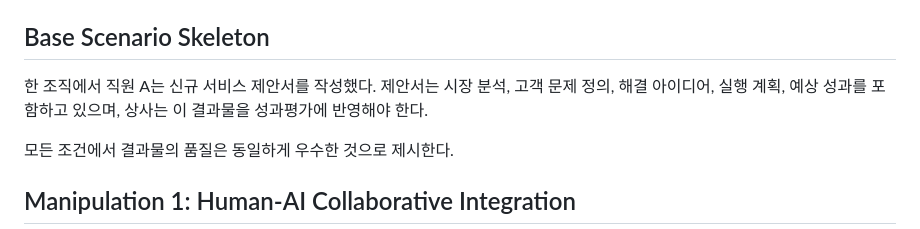
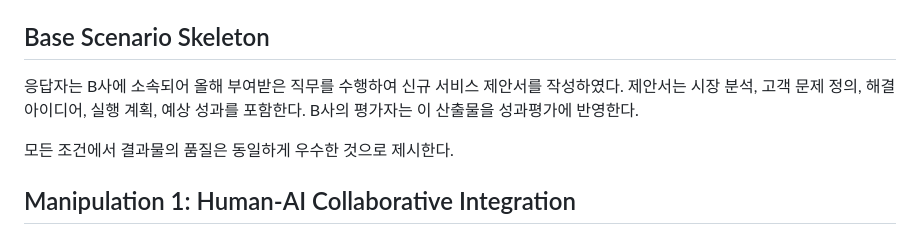
Before and after one commit to einsoros/Paper2026, a Markdown page: Experiments/vignette-design.md, the part around the change. GitHub-like rendering.

Commit message:
[wp] A5-0: Base Scenario Skeleton 1인칭·조직 앵커·평가자 비인격 (충돌 #5)

```diff
--- a/Experiments/vignette-design.md
+++ b/Experiments/vignette-design.md
@@ -34,7 +34,7 @@
 
 ## Base Scenario Skeleton
 
-한 조직에서 직원 A는 신규 서비스 제안서를 작성했다. 제안서는 시장 분석, 고객 문제 정의, 해결 아이디어, 실행 계획, 예상 성과를 포함하고 있으며, 상사는 이 결과물을 성과평가에 반영해야 한다.
+응답자는 B사에 소속되어 올해 부여받은 직무를 수행하여 신규 서비스 제안서를 작성하였다. 제안서는 시장 분석, 고객 문제 정의, 해결 아이디어, 실행 계획, 예상 성과를 포함한다. B사의 평가자는 이 산출물을 성과평가에 반영한다.
 
 모든 조건에서 결과물의 품질은 동일하게 우수한 것으로 제시한다.
 
```
